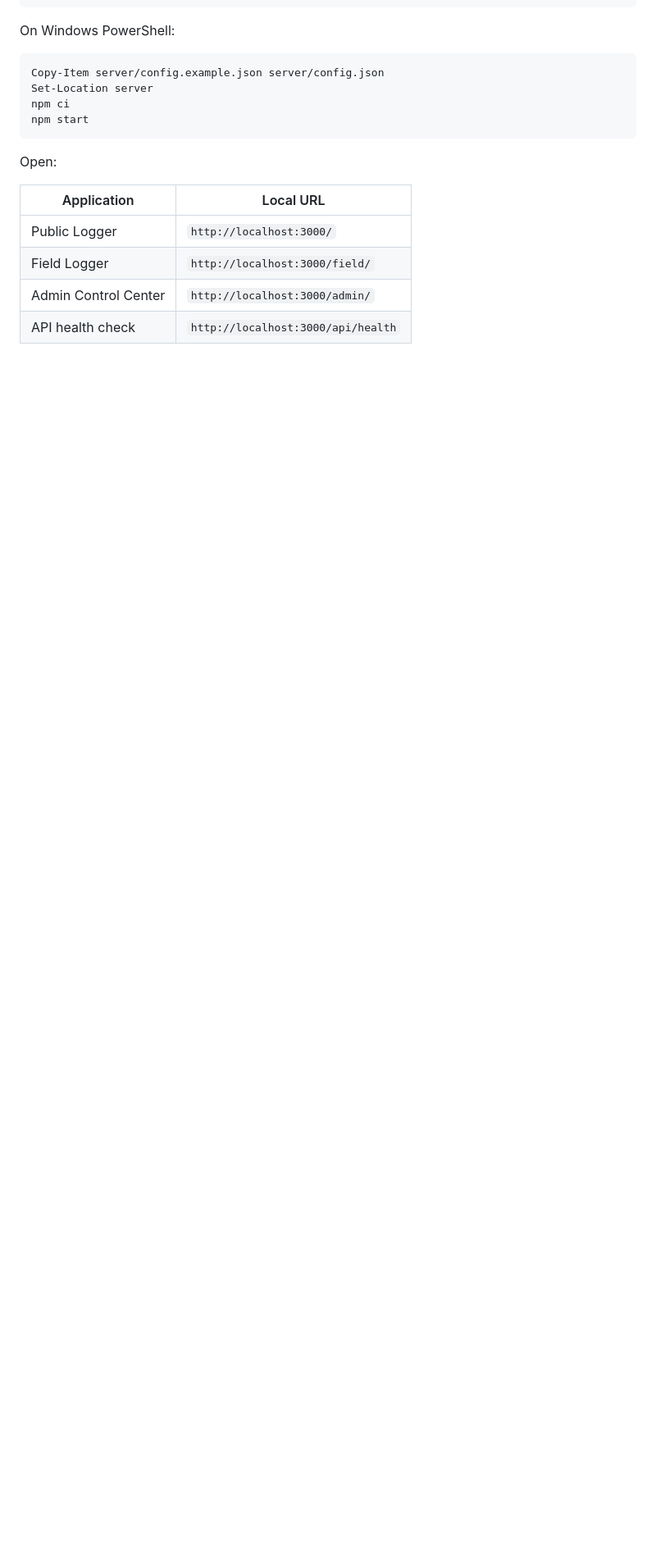
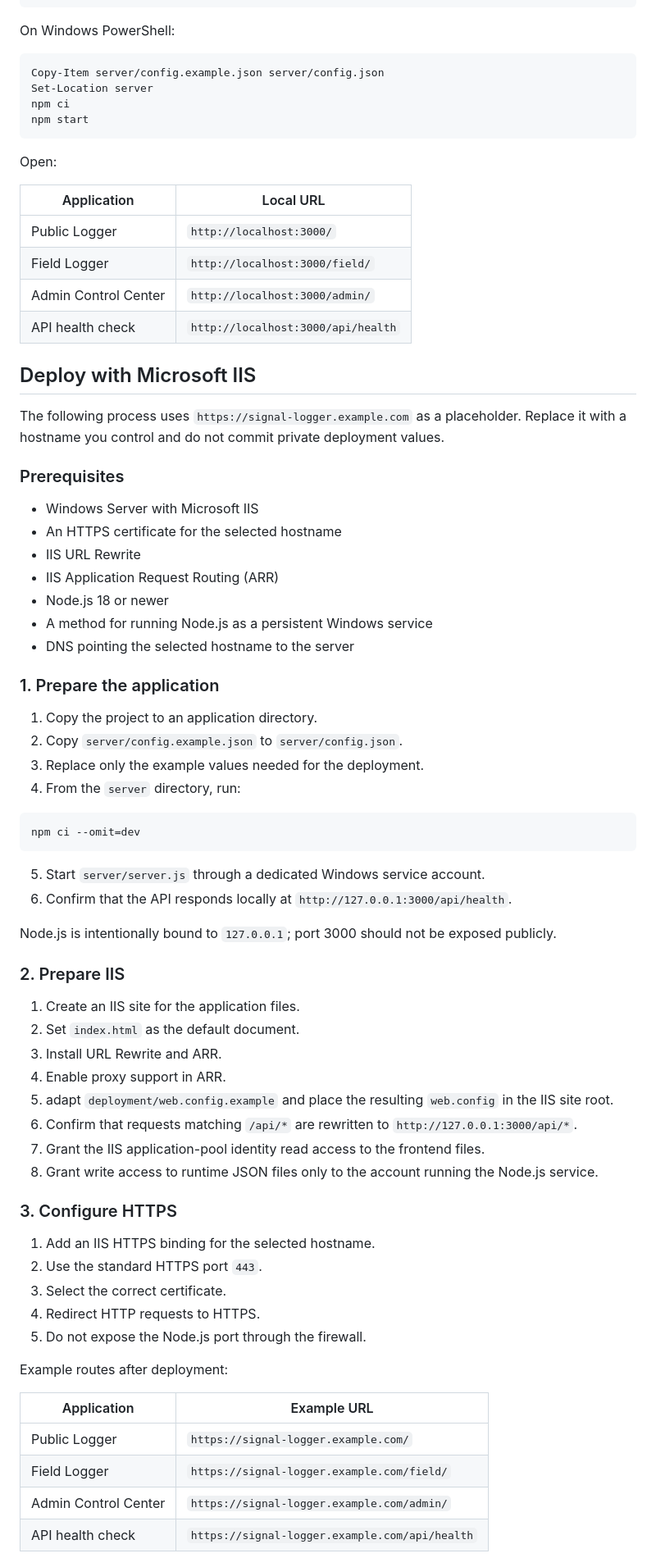
Before and after one commit to yo-fola/mbi-signal-logger, a Markdown page: README.md, the part around one of its changes. Shown at 82% size. GitHub-like rendering; blank space fills up the shorter version.

````diff
--- a/README.md
+++ b/README.md
@@ -178,3 +192,62 @@ Open:
 | Field Logger | `http://localhost:3000/field/` |
 | Admin Control Center | `http://localhost:3000/admin/` |
 | API health check | `http://localhost:3000/api/health` |
+
+## Deploy with Microsoft IIS
+
+The following process uses `https://signal-logger.example.com` as a placeholder. Replace it with a hostname you control and do not commit private deployment values.
+
+### Prerequisites
+
+- Windows Server with Microsoft IIS
+- An HTTPS certificate for the selected hostname
+- IIS URL Rewrite
+- IIS Application Request Routing (ARR)
+- Node.js 18 or newer
+- A method for running Node.js as a persistent Windows service
+- DNS pointing the selected hostname to the server
+
+### 1. Prepare the application
+
+1. Copy the project to an application directory.
+2. Copy `server/config.example.json` to `server/config.json`.
+3. Replace only the example values needed for the deployment.
+4. From the `server` directory, run:
+
+```powershell
+npm ci --omit=dev
+```
+
+5. Start `server/server.js` through a dedicated Windows service account.
+6. Confirm that the API responds locally at `http://127.0.0.1:3000/api/health`.
+
+Node.js is intentionally bound to `127.0.0.1`; port 3000 should not be exposed publicly.
+
+### 2. Prepare IIS
+
+1. Create an IIS site for the application files.
+2. Set `index.html` as the default document.
+3. Install URL Rewrite and ARR.
+4. Enable proxy support in ARR.
+5. adapt `deployment/web.config.example` and place the resulting `web.config` in the IIS site root.
+6. Confirm that requests matching `/api/*` are rewritten to `http://127.0.0.1:3000/api/*`.
+7. Grant the IIS application-pool identity read access to the frontend files.
+8. Grant write access to runtime JSON files only to the account running the Node.js service.
+
+### 3. Configure HTTPS
+
+1. Add an IIS HTTPS binding for the selected hostname.
+2. Use the standard HTTPS port `443`.
+3. Select the correct certificate.
+4. Redirect HTTP requests to HTTPS.
+5. Do not expose the Node.js port through the firewall.
+
+Example routes after deployment:
+
+| Application | Example URL |
+|---|---|
+| Public Logger | `https://signal-logger.example.com/` |
+| Field Logger | `https://signal-logger.example.com/field/` |
+| Admin Control Center | `https://signal-logger.example.com/admin/` |
+| API health check | `https://signal-logger.example.com/api/health` |
+
````
Also changed, not shown: other parts of README.md (+119 -97 lines).
